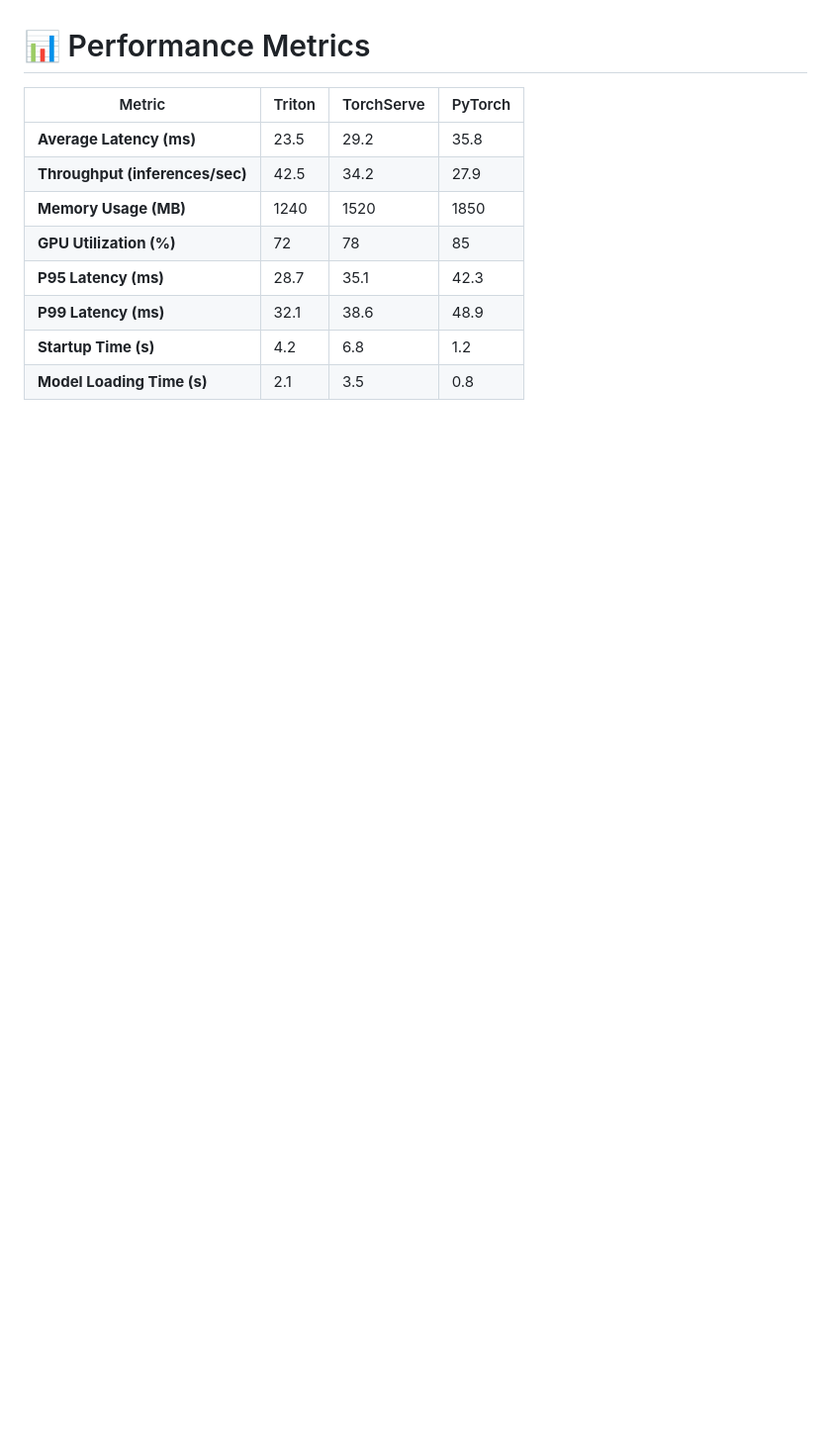
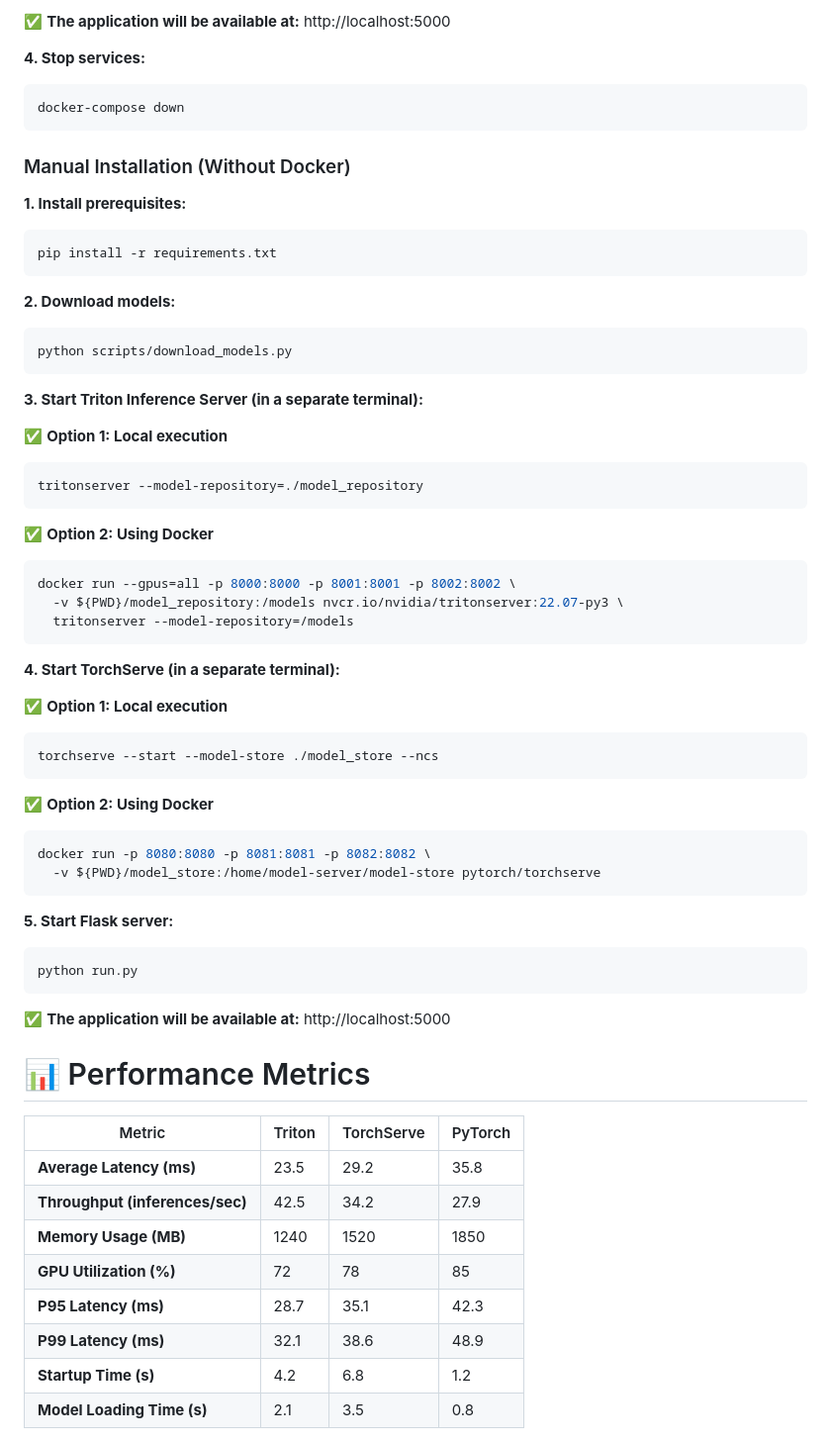
Before and after one commit to Awrsha/inference-comparison, a Markdown page: README.md, the part around one of its changes. Shown at 99% size. GitHub-like rendering; blank space fills up the shorter version.

````diff
--- a/README.md
+++ b/README.md
@@ -78,3 +162,63 @@ flowchart TD
+✅ **The application will be available at:** http://localhost:5000
+
+**4. Stop services:**
+
+```bash
+docker-compose down
+```
+
+### Manual Installation (Without Docker)
+
+**1. Install prerequisites:**
+
+```bash
+pip install -r requirements.txt
+```
+
+**2. Download models:**
+
+```bash
+python scripts/download_models.py
+```
+
+**3. Start Triton Inference Server (in a separate terminal):**
+
+✅ **Option 1: Local execution**
+
+```bash
+tritonserver --model-repository=./model_repository
+```
+
+✅ **Option 2: Using Docker**
+
+```bash
+docker run --gpus=all -p 8000:8000 -p 8001:8001 -p 8002:8002 \
+  -v ${PWD}/model_repository:/models nvcr.io/nvidia/tritonserver:22.07-py3 \
+  tritonserver --model-repository=/models
+```
+
+**4. Start TorchServe (in a separate terminal):**
+
+✅ **Option 1: Local execution**
+
+```bash
+torchserve --start --model-store ./model_store --ncs
+```
+
+✅ **Option 2: Using Docker**
+
+```bash
+docker run -p 8080:8080 -p 8081:8081 -p 8082:8082 \
+  -v ${PWD}/model_store:/home/model-server/model-store pytorch/torchserve
+```
+
+**5. Start Flask server:**
+
+```bash
+python run.py
+```
+
+✅ **The application will be available at:** http://localhost:5000
 
 # 📊 Performance Metrics
 
````
Also changed, not shown: other parts of README.md (+84 -0 lines).
